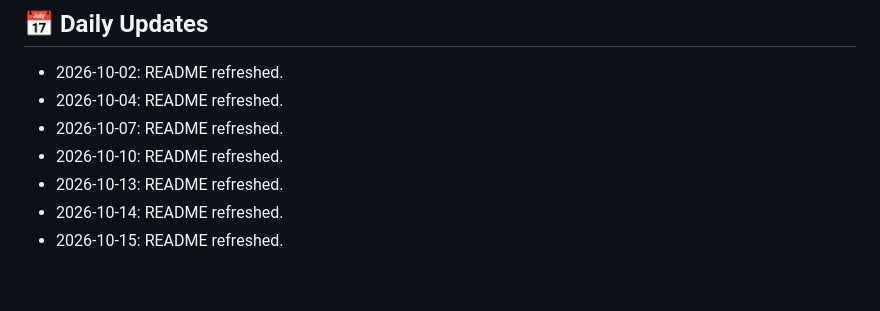
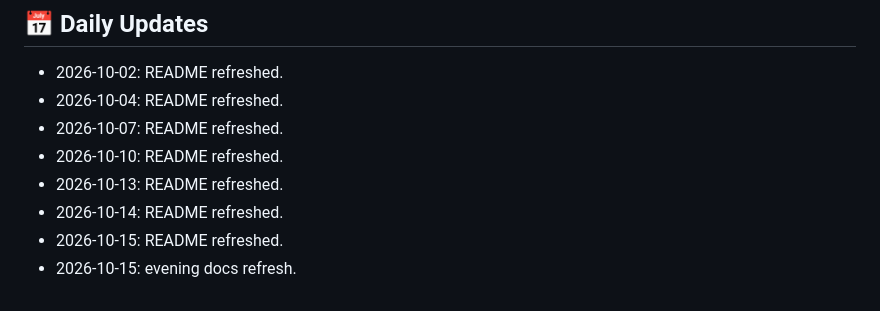
Before and after one commit to HamzaZahid2018/LangAi-Project, a Markdown page: README.md, the part around the change. Drawn GitHub-style.

Commit message:
docs: refresh README

```diff
--- a/README.md
+++ b/README.md
@@ -245,3 +245,4 @@ Created with ❤️ by the LangAI team
 - 2026-10-13: README refreshed.
 - 2026-10-14: README refreshed.
 - 2026-10-15: README refreshed.
+- 2026-10-15: evening docs refresh.
```
